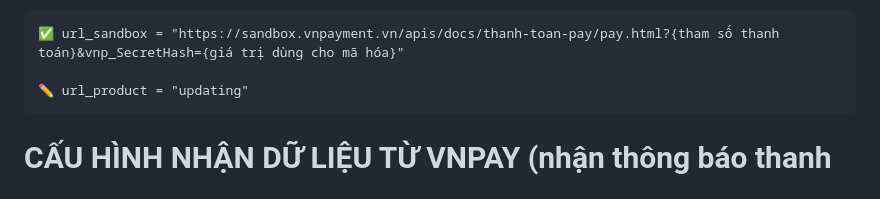
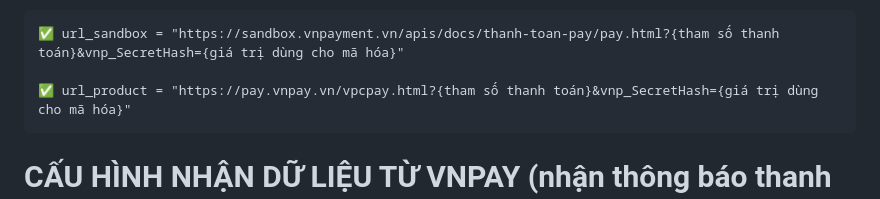
Before and after one commit to nguyenvanvutlv/vnpays, a Markdown page: README.md, the part around the change. GitHub-like rendering.

````diff
--- a/README.md
+++ b/README.md
@@ -55,7 +55,7 @@ Hệ thống sẽ trả về link thanh toán, web sẽ điều hướng ngườ
 ```txt
 ✅ url_sandbox = "https://sandbox.vnpayment.vn/apis/docs/thanh-toan-pay/pay.html?{tham số thanh toán}&vnp_SecretHash={giá trị dùng cho mã hóa}"
 
-✏️ url_product = "updating"
+✅ url_product = "https://pay.vnpay.vn/vpcpay.html?{tham số thanh toán}&vnp_SecretHash={giá trị dùng cho mã hóa}"
 ```
 
 
````
